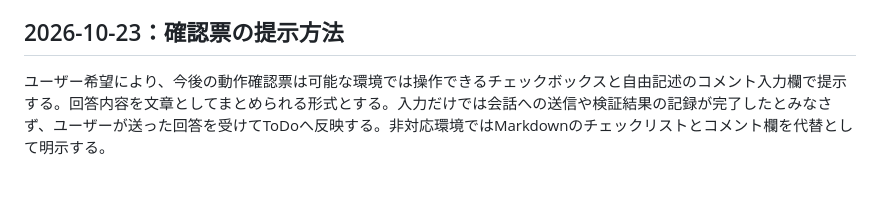
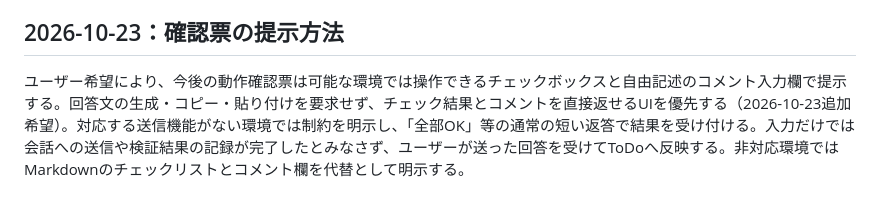
Before and after one commit to garatnic/sansuu-bouken, a Markdown page: bouken/siyou/GitHub運用方針.md, the part around the change. Rendered like a GitHub page.

```diff
--- a/bouken/siyou/GitHub運用方針.md
+++ b/bouken/siyou/GitHub運用方針.md
@@ -75,4 +75,4 @@
 **運用原則：修正依頼 → GitHubのバージョンファイル・最新版確認 → 実装と関連仕様書・ToDo更新 → コミット → Vercelデプロイ確認（必要ならPagesも確認） → チェックボックス＋コメント欄の確認票 → ユーザー検証 → 結果記録。**
 
 ## 2026-10-23：確認票の提示方法
-ユーザー希望により、今後の動作確認票は可能な環境では操作できるチェックボックスと自由記述のコメント入力欄で提示する。回答内容を文章としてまとめられる形式とする。入力だけでは会話への送信や検証結果の記録が完了したとみなさず、ユーザーが送った回答を受けてToDoへ反映する。非対応環境ではMarkdownのチェックリストとコメント欄を代替として明示する。
+ユーザー希望により、今後の動作確認票は可能な環境では操作できるチェックボックスと自由記述のコメント入力欄で提示する。回答文の生成・コピー・貼り付けを要求せず、チェック結果とコメントを直接返せるUIを優先する（2026-10-23追加希望）。対応する送信機能がない環境では制約を明示し、「全部OK」等の通常の短い返答で結果を受け付ける。入力だけでは会話への送信や検証結果の記録が完了したとみなさず、ユーザーが送った回答を受けてToDoへ反映する。非対応環境ではMarkdownのチェックリストとコメント欄を代替として明示する。
```
